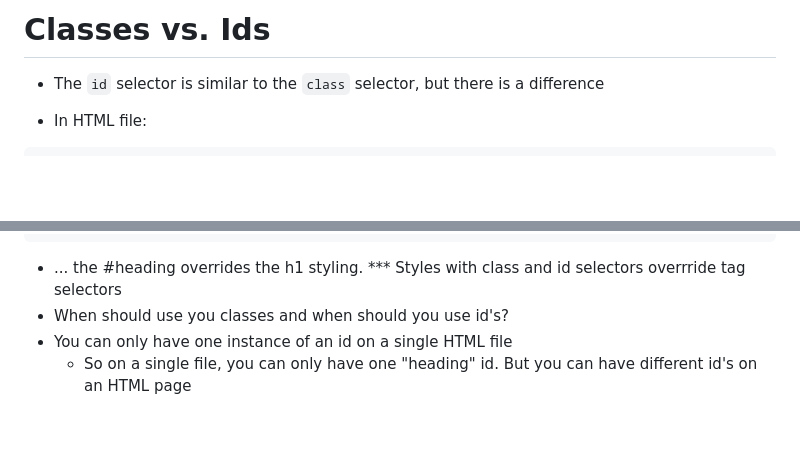
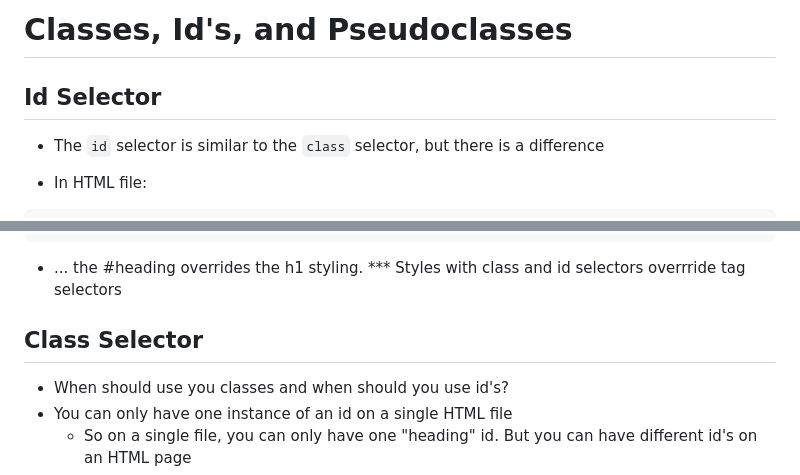
Before and after one commit to graceleaper/web-dev-bootcamp, a Markdown page: 4 Introduction to CSS/6 Classes vs Ids.md, 2 parts joined by grey strips. Rendered like a GitHub page; blank space fills up the shorter version.

````diff
--- a/4 Introduction to CSS/6 Classes vs Ids.md
+++ b/4 Introduction to CSS/6 Classes vs Ids.md
@@ -1,5 +1,6 @@
-# Classes vs. Ids
+# Classes, Id's, and Pseudoclasses
 
+## Id Selector
 - The `id` selector is similar to the `class` selector, but there is a difference
 
 - In HTML file:
@@ -21,6 +22,8 @@ h1 {
 }
 ```
 - ... the #heading overrides the h1 styling. *** Styles with class and id selectors overrride tag selectors
+
+## Class Selector
 - When should use you classes and when should you use id's?
 - You can only have one instance of an id on a single HTML file
     - So on a single file, you can only have one "heading" id. But you can have different id's on an HTML page
````
Also changed, not shown: other parts of 4 Introduction to CSS/6 Classes vs Ids.md (+33 -1 lines), 3 Intermediate HTML/4 Internal Links/README.md (deleted, +0 -1 lines), 4 Introduction to CSS/images/8.png (added).
